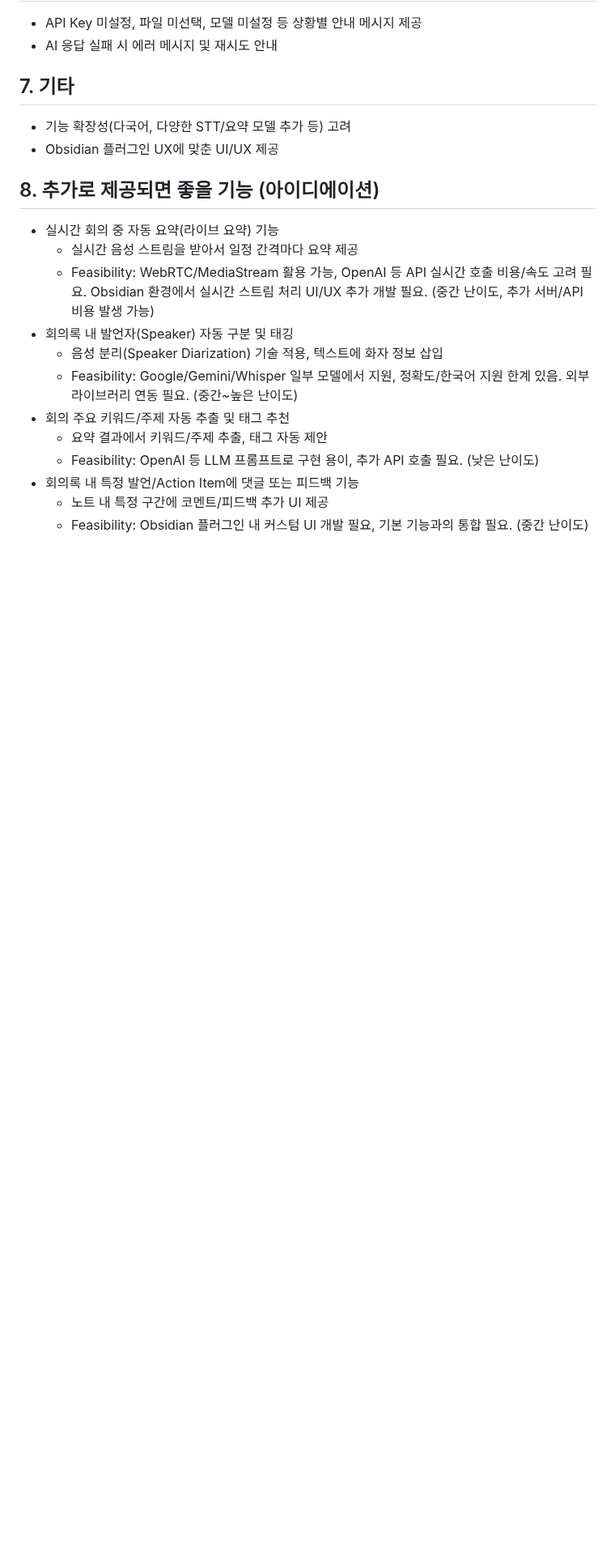
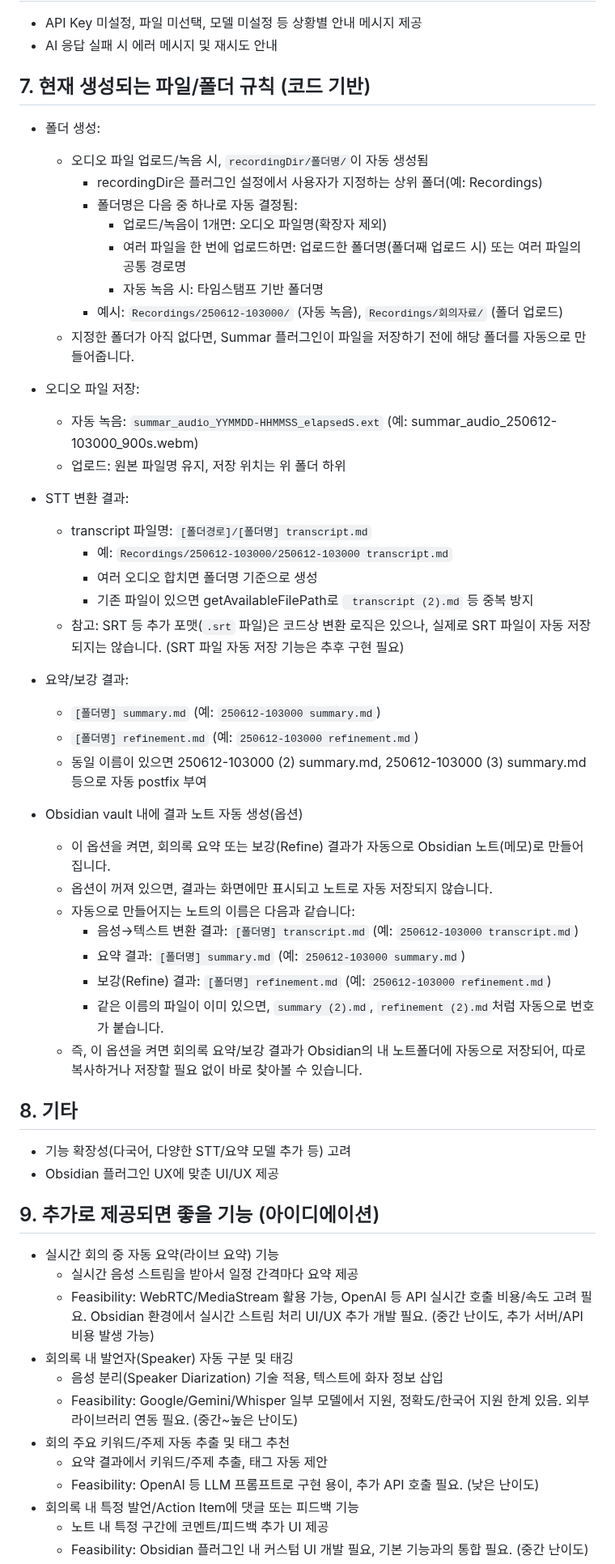
Before and after one commit to spbear/Summar, a Markdown page: docs/transcription-summary-prd.md, the part around the change. Shown at 81% size. Rendered like a GitHub page; blank space fills up the shorter version.

Commit message:
feat: update PRD to include file and folder creation rules for transcription results

```diff
--- a/docs/transcription-summary-prd.md
+++ b/docs/transcription-summary-prd.md
@@ -58,11 +58,49 @@ Summar의 "Transcription Summary" 기능은 오디오 파일(회의/녹음 등)
 - API Key 미설정, 파일 미선택, 모델 미설정 등 상황별 안내 메시지 제공
 - AI 응답 실패 시 에러 메시지 및 재시도 안내
 
-## 7. 기타
+## 7. 현재 생성되는 파일/폴더 규칙 (코드 기반)
+
+- 폴더 생성:
+  - 오디오 파일 업로드/녹음 시, `recordingDir/폴더명/`이 자동 생성됨
+    - recordingDir은 플러그인 설정에서 사용자가 지정하는 상위 폴더(예: Recordings)
+    - 폴더명은 다음 중 하나로 자동 결정됨:
+      - 업로드/녹음이 1개면: 오디오 파일명(확장자 제외)
+      - 여러 파일을 한 번에 업로드하면: 업로드한 폴더명(폴더째 업로드 시) 또는 여러 파일의 공통 경로명
+      - 자동 녹음 시: 타임스탬프 기반 폴더명
+    - 예시: `Recordings/250612-103000/` (자동 녹음), `Recordings/회의자료/` (폴더 업로드)
+  - 지정한 폴더가 아직 없다면, Summar 플러그인이 파일을 저장하기 전에 해당 폴더를 자동으로 만들어줍니다.
+
+- 오디오 파일 저장:
+  - 자동 녹음: `summar_audio_YYMMDD-HHMMSS_elapsedS.ext` (예: summar_audio_250612-103000_900s.webm)
+  - 업로드: 원본 파일명 유지, 저장 위치는 위 폴더 하위
+
+- STT 변환 결과:
+  - transcript 파일명: `[폴더경로]/[폴더명] transcript.md`
+    - 예: `Recordings/250612-103000/250612-103000 transcript.md`
+    - 여러 오디오 합치면 폴더명 기준으로 생성
+    - 기존 파일이 있으면 getAvailableFilePath로 ` transcript (2).md` 등 중복 방지
+  - 참고: SRT 등 추가 포맷(`.srt` 파일)은 코드상 변환 로직은 있으나, 실제로 SRT 파일이 자동 저장되지는 않습니다. (SRT 파일 자동 저장 기능은 추후 구현 필요)
+
+- 요약/보강 결과:
+  - `[폴더명] summary.md` (예: `250612-103000 summary.md`)
+  - `[폴더명] refinement.md` (예: `250612-103000 refinement.md`)
+  - 동일 이름이 있으면 250612-103000 (2) summary.md, 250612-103000 (3) summary.md 등으로 자동 postfix 부여
+
+- Obsidian vault 내에 결과 노트 자동 생성(옵션)
+  - 이 옵션을 켜면, 회의록 요약 또는 보강(Refine) 결과가 자동으로 Obsidian 노트(메모)로 만들어집니다.
+  - 옵션이 꺼져 있으면, 결과는 화면에만 표시되고 노트로 자동 저장되지 않습니다.
+  - 자동으로 만들어지는 노트의 이름은 다음과 같습니다:
+    - 음성→텍스트 변환 결과: `[폴더명] transcript.md` (예: `250612-103000 transcript.md`)
+    - 요약 결과: `[폴더명] summary.md` (예: `250612-103000 summary.md`)
+    - 보강(Refine) 결과: `[폴더명] refinement.md` (예: `250612-103000 refinement.md`)
+    - 같은 이름의 파일이 이미 있으면, `summary (2).md`, `refinement (2).md`처럼 자동으로 번호가 붙습니다.
+  - 즉, 이 옵션을 켜면 회의록 요약/보강 결과가 Obsidian의 내 노트폴더에 자동으로 저장되어, 따로 복사하거나 저장할 필요 없이 바로 찾아볼 수 있습니다.
+
+## 8. 기타
 - 기능 확장성(다국어, 다양한 STT/요약 모델 추가 등) 고려
 - Obsidian 플러그인 UX에 맞춘 UI/UX 제공
 
-## 8. 추가로 제공되면 좋을 기능 (아이디에이션)
+## 9. 추가로 제공되면 좋을 기능 (아이디에이션)
 
 - 실시간 회의 중 자동 요약(라이브 요약) 기능
   - 실시간 음성 스트림을 받아서 일정 간격마다 요약 제공
```
